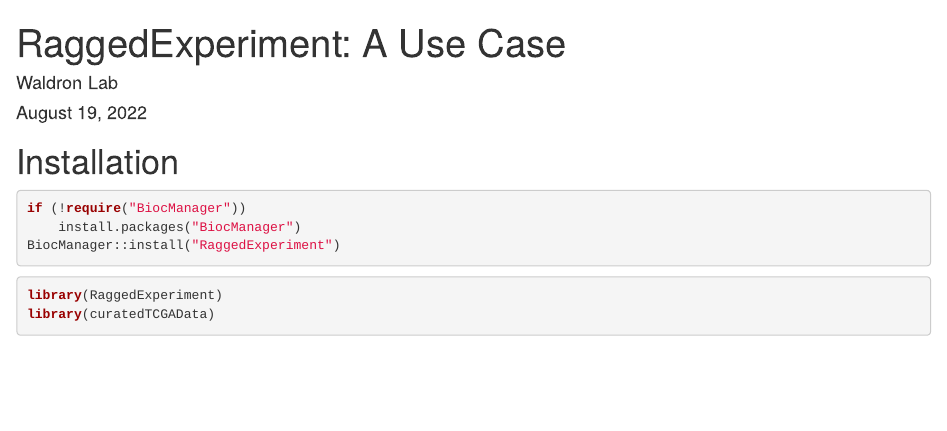
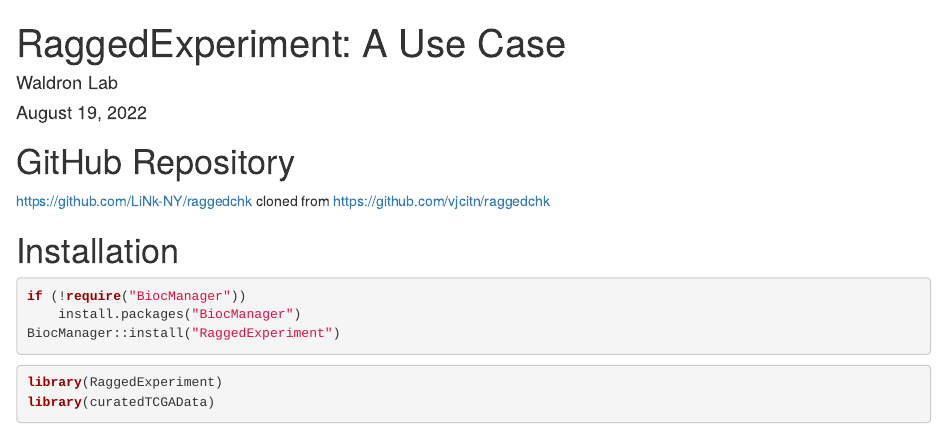
Before and after one commit to LiNk-NY/raggedchk, an R Markdown document (RaggedExperiment_Manuscript_Example.Rmd): the page in a window 1100 px wide, from its top. Rendered offline with R 4.5, knitr and Pandoc, with nearby package versions; drawn as R Markdown's standard HTML page in place of the format the file asks for; some code elsewhere in the file could not run offline.

Commit message:
add GitHub links

```diff
--- a/RaggedExperiment_Manuscript_Example.Rmd
+++ b/RaggedExperiment_Manuscript_Example.Rmd
@@ -11,6 +11,11 @@
     number_sections: yes
     toc: true
 ---
+
+# GitHub Repository
+
+https://github.com/LiNk-NY/raggedchk cloned from
+https://github.com/vjcitn/raggedchk
 
 # Installation
 
```
